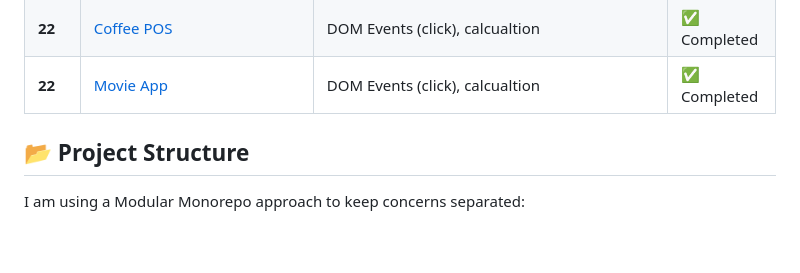
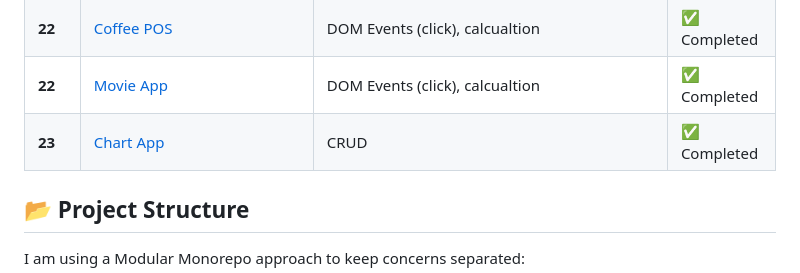
Before and after one commit to senorhitesh/30-Days-JS, a Markdown page: README.md, the part around the change. GitHub-like rendering; blank space fills up the shorter version.

```diff
--- a/README.md
+++ b/README.md
@@ -43,6 +43,8 @@ I am challenging myself to solve 30 real-world logic problems in 30 days. The go
 | **21** | [ Student Manager](../src/21-StudentManager/) | Array Manupulation | ✅ Completed  |
 | **22** | [Coffee POS](../src/22-Coffee-POS/) | DOM Events (click), calcualtion | ✅ Completed  |
 | **22** | [Movie App](../src/23-Movie-App/) | DOM Events (click), calcualtion | ✅ Completed  |
+| **23** | [Chart App](../src/24-Chart-Maker/) | CRUD | ✅ Completed  |
+
 
 
 
```
